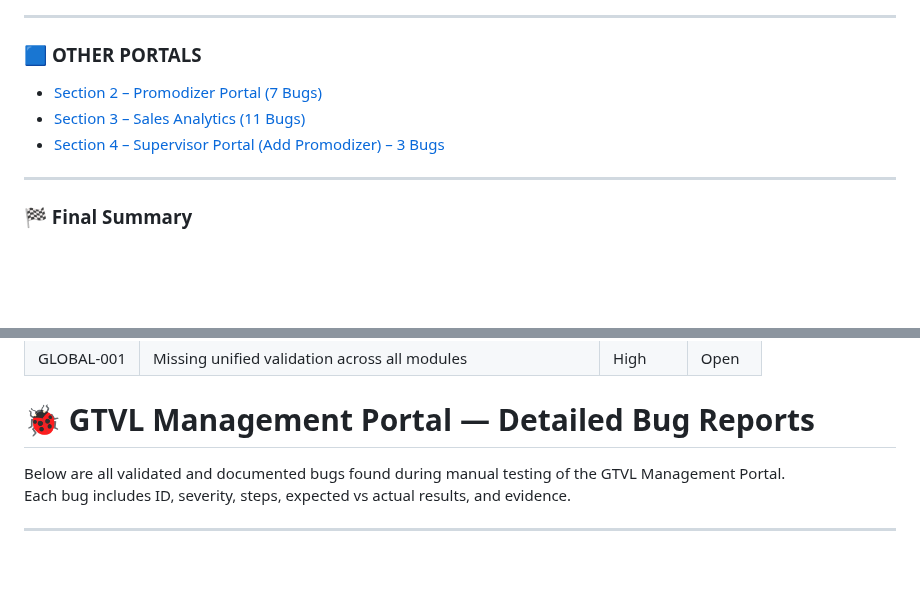
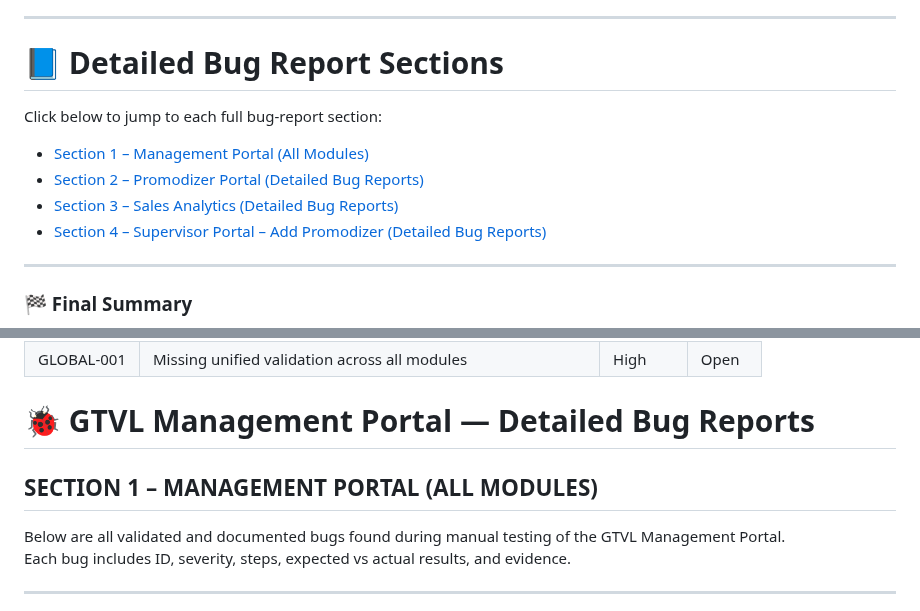
Before and after one commit to VinayShah100/frontend-Assignment, a Markdown page: README.md, 2 parts joined by grey strips. Drawn GitHub-style; blank space fills up the shorter version.

Commit message:
Revise README for detailed bug report sections
Updated the README to include detailed bug report sections and reorganized the content for clarity.

```diff
--- a/README.md
+++ b/README.md
@@ -33,11 +33,13 @@
 
 ---
 
-### 🟦 **OTHER PORTALS**
-
-- [Section 2 – Promodizer Portal (7 Bugs)](#section-2-promodizer-portal--7-bugs)
-- [Section 3 – Sales Analytics (11 Bugs)](#section-3-sales-analytics--11-bugs)
-- [Section 4 – Supervisor Portal (Add Promodizer) – 3 Bugs](#section-4-supervisor-portal--add-promodizer--3-bugs)
+# 📘 Detailed Bug Report Sections
+Click below to jump to each full bug-report section:
+
+- [Section 1 – Management Portal (All Modules)](#section-1--management-portal-all-modules)
+- [Section 2 – Promodizer Portal (Detailed Bug Reports)](#section-2--promodizer-portal--detailed-bug-reports)
+- [Section 3 – Sales Analytics (Detailed Bug Reports)](#section-3--sales-analytics--detailed-bug-reports)
+- [Section 4 – Supervisor Portal – Add Promodizer (Detailed Bug Reports)](#section-4--supervisor-portal--add-promodizer-detailed-bug-reports)
 
 ---
 
@@ -331,6 +333,8 @@ The GTVL Management Portal acts as a **centralized dashboard** for operations ma
 
 
 # 🐞 GTVL Management Portal — Detailed Bug Reports
+## SECTION 1 – MANAGEMENT PORTAL (ALL MODULES)
+
 
 Below are all validated and documented bugs found during manual testing of the GTVL Management Portal.
 Each bug includes ID, severity, steps, expected vs actual results, and evidence.
```
